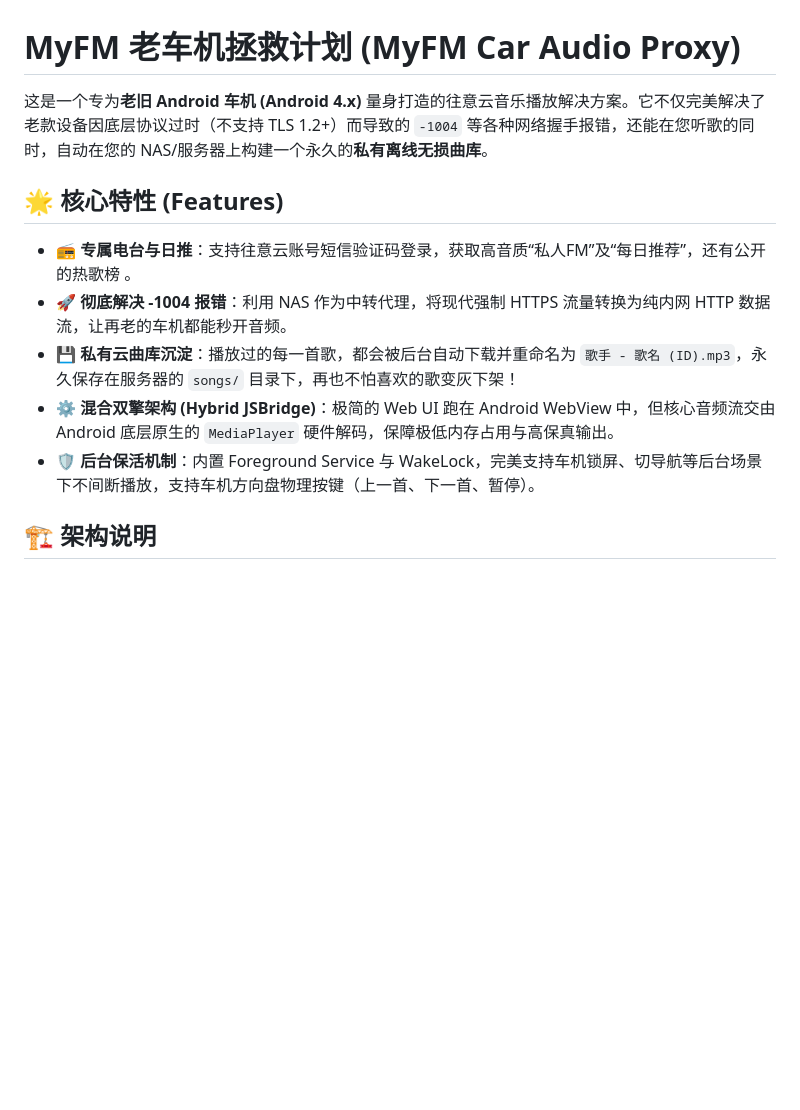
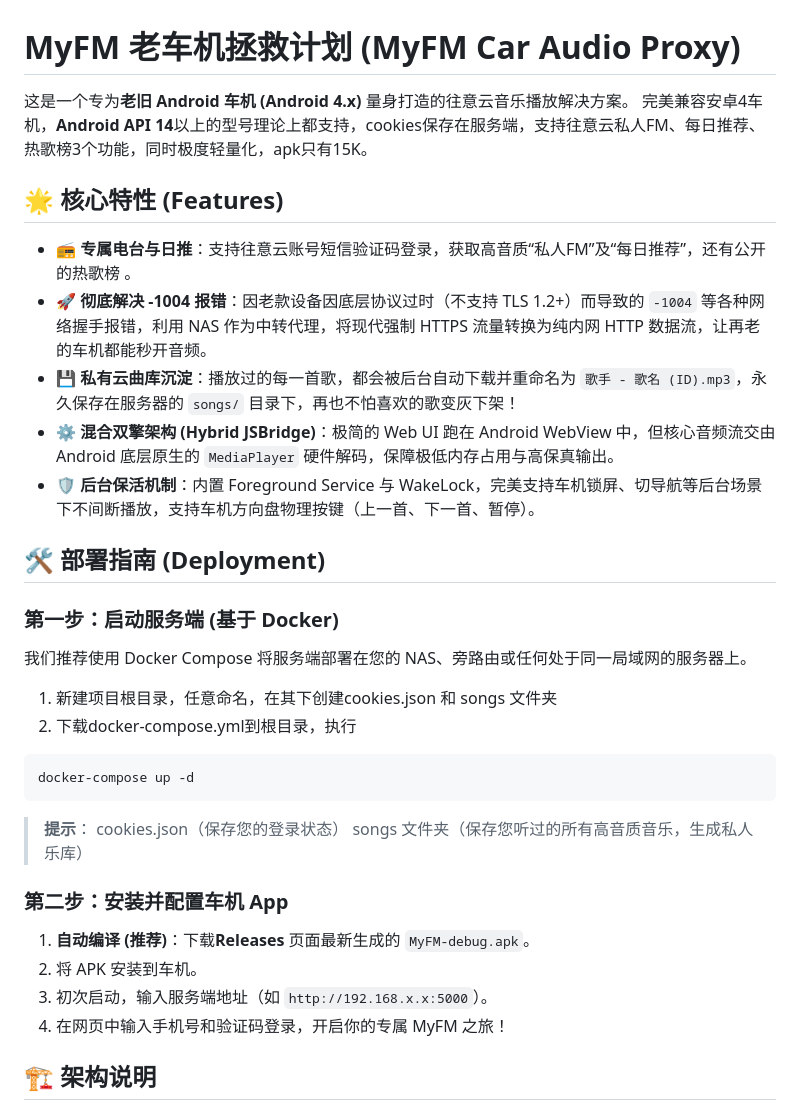
Before and after one commit to wang25669/myfm, a Markdown page: README.md, the part around one of its changes. Rendered like a GitHub page; blank space fills up the shorter version.

````diff
--- a/README.md
+++ b/README.md
@@ -1,14 +1,39 @@
 # MyFM 老车机拯救计划 (MyFM Car Audio Proxy)
 
-这是一个专为**老旧 Android 车机 (Android 4.x)** 量身打造的往意云音乐播放解决方案。它不仅完美解决了老款设备因底层协议过时（不支持 TLS 1.2+）而导致的 `-1004` 等各种网络握手报错，还能在您听歌的同时，自动在您的 NAS/服务器上构建一个永久的**私有离线无损曲库**。
+这是一个专为**老旧 Android 车机 (Android 4.x)** 量身打造的往意云音乐播放解决方案。
+完美兼容安卓4车机，**Android API 14**以上的型号理论上都支持，cookies保存在服务端，支持往意云私人FM、每日推荐、热歌榜3个功能，同时极度轻量化，apk只有15K。
 
 ## 🌟 核心特性 (Features)
 
 * **📻 专属电台与日推**：支持往意云账号短信验证码登录，获取高音质“私人FM”及“每日推荐”，还有公开的热歌榜 。
-* **🚀 彻底解决 -1004 报错**：利用 NAS 作为中转代理，将现代强制 HTTPS 流量转换为纯内网 HTTP 数据流，让再老的车机都能秒开音频。
+* **🚀 彻底解决 -1004 报错**：因老款设备因底层协议过时（不支持 TLS 1.2+）而导致的 `-1004` 等各种网络握手报错，利用 NAS 作为中转代理，将现代强制 HTTPS 流量转换为纯内网 HTTP 数据流，让再老的车机都能秒开音频。
 * **💾 私有云曲库沉淀**：播放过的每一首歌，都会被后台自动下载并重命名为 `歌手 - 歌名 (ID).mp3`，永久保存在服务器的 `songs/` 目录下，再也不怕喜欢的歌变灰下架！
 * **⚙️ 混合双擎架构 (Hybrid JSBridge)**：极简的 Web UI 跑在 Android WebView 中，但核心音频流交由 Android 底层原生的 `MediaPlayer` 硬件解码，保障极低内存占用与高保真输出。
 * **🛡️ 后台保活机制**：内置 Foreground Service 与 WakeLock，完美支持车机锁屏、切导航等后台场景下不间断播放，支持车机方向盘物理按键（上一首、下一首、暂停）。
+
+## 🛠️ 部署指南 (Deployment)
+
+### 第一步：启动服务端 (基于 Docker)
+
+我们推荐使用 Docker Compose 将服务端部署在您的 NAS、旁路由或任何处于同一局域网的服务器上。
+
+1. 新建项目根目录，任意命名，在其下创建cookies.json 和 songs 文件夹
+2. 下载docker-compose.yml到根目录，执行
+
+```bash
+docker-compose up -d
+```
+
+> **提示**：
+> cookies.json（保存您的登录状态）
+> songs 文件夹（保存您听过的所有高音质音乐，生成私人乐库）
+
+### 第二步：安装并配置车机 App
+
+1.  **自动编译 (推荐)**：下载**Releases** 页面最新生成的 `MyFM-debug.apk`。
+2.  将 APK 安装到车机。
+3.  初次启动，输入服务端地址（如 `http://192.168.x.x:5000`）。
+4.  在网页中输入手机号和验证码登录，开启你的专属 MyFM 之旅！
 
 ## 🏗️ 架构说明
 
````
Also changed, not shown: other parts of README.md (+0 -24 lines).
